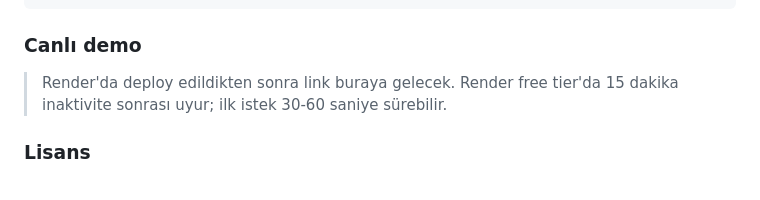
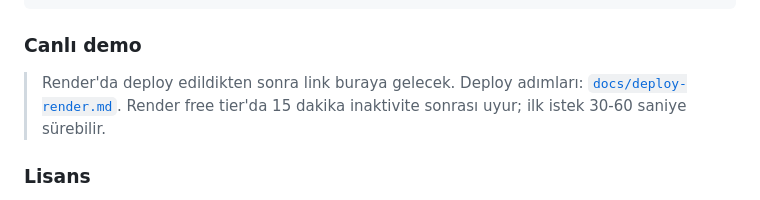
Before and after one commit to memirutku/rebot-api, a Markdown page: README.md, the part around the change. Drawn GitHub-style.

Commit message:
docs: add Render deploy guide and link from README
Co-Authored-By: Claude Opus 4.7 (1M context) <noreply@anthropic.com>

````diff
--- a/README.md
+++ b/README.md
@@ -38,7 +38,7 @@ uvicorn api.main:app --reload
 ```
 
 ### Canlı demo
-> Render'da deploy edildikten sonra link buraya gelecek. Render free tier'da 15 dakika inaktivite sonrası uyur; ilk istek 30-60 saniye sürebilir.
+> Render'da deploy edildikten sonra link buraya gelecek. Deploy adımları: [`docs/deploy-render.md`](docs/deploy-render.md). Render free tier'da 15 dakika inaktivite sonrası uyur; ilk istek 30-60 saniye sürebilir.
 
 ### Lisans
 - **Kod**: [Apache 2.0](LICENSE)
````
Also changed, not shown: docs/deploy-render.md (added, +69 -0 lines).
